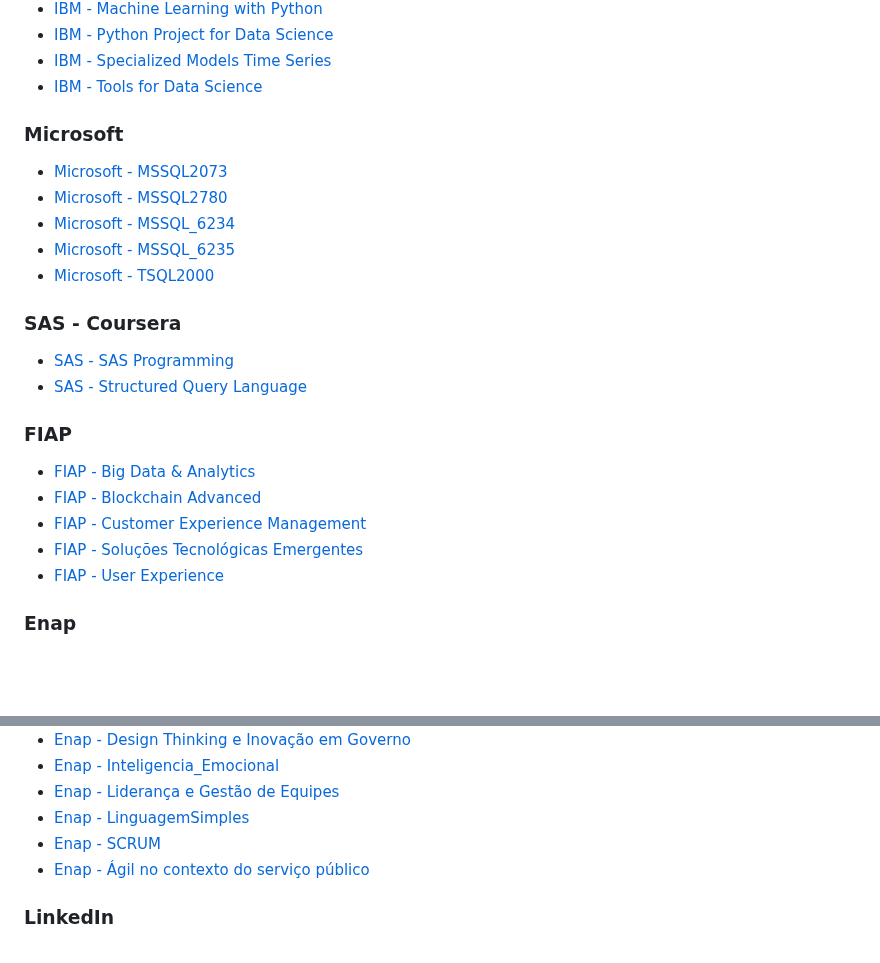
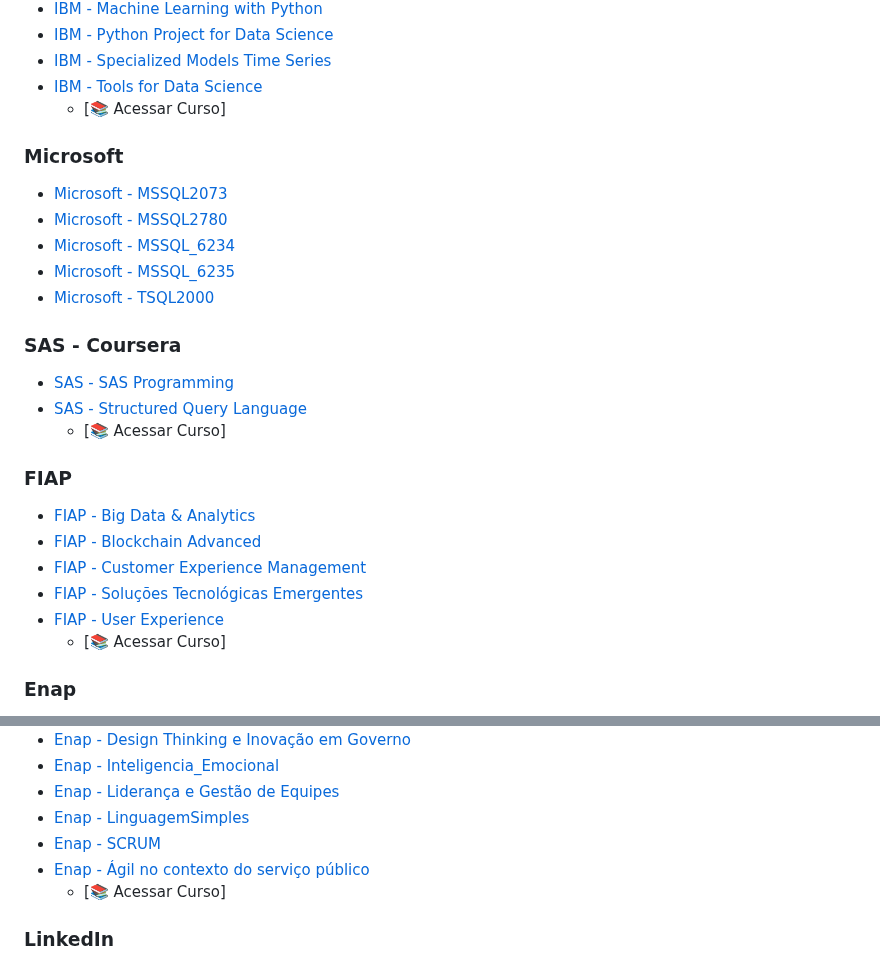
Before and after one commit to renatomenendes/renatomenendes, a Markdown page: README.md, 2 parts joined by grey strips. Drawn GitHub-style; blank space fills up the shorter version.

```diff
--- a/README.md
+++ b/README.md
@@ -106,6 +111,7 @@ Em resumo, estou comprometido em conduzir a transformação digital, impulsionan
 - [IBM - Python Project for Data Science](Diplomas_Cursos/01-Cousera/IBM%20-%20Python%20Project%20for%20Data%20Science%20-%20Coursera%20-%20HVSDS45U6Q9Q.pdf)
 - [IBM - Specialized Models Time Series](Diplomas_Cursos/01-Cousera/IBM%20-%20Specialized%20Models%20Time%20Series%20-%20Coursera%20-%20HWNJ6BG5TG6G.pdf)
 - [IBM - Tools for Data Science](Diplomas_Cursos/01-Cousera/IBM%20-%20Tools%20for%20Data%20Science%20-%20Coursera%20-%2039PZ4UWDKXZU.pdf)
+  * [📚 Acessar Curso]
 
 ### Microsoft
 - [Microsoft - MSSQL2073](Diplomas_Cursos/09-Microsoft/Microsoft%20-%20CertificadoDeConclusao_MSSQL2073_Renato_Cruz.jpeg)
@@ -117,6 +123,7 @@ Em resumo, estou comprometido em conduzir a transformação digital, impulsionan
 ### SAS - Coursera
 - [SAS - SAS Programming](Diplomas_Cursos/01-Cousera/SAS%20-%20SAS%20Programming%20-%20Coursera%20-%20T29GHQ3ALV46.pdf)
 - [SAS - Structured Query Language](Diplomas_Cursos/01-Cousera/SAS%20-%20Structured%20Query%20Language%20-%20Coursera%20-%20EEYSKJD57GRA.pdf)
+  * [📚 Acessar Curso]
 
 ### FIAP
 - [FIAP - Big Data & Analytics](Diplomas_Cursos/06-FIAP/FIAP%20-%20Big%20Data%20&%20Analytics%20-%2062d9abab1db163f3b0b5ca93699e12b2.png)
@@ -124,6 +131,7 @@ Em resumo, estou comprometido em conduzir a transformação digital, impulsionan
 - [FIAP - Customer Experience Management](Diplomas_Cursos/06-FIAP/FIAP%20-%20Customer%20Experience%20Management%20-%20fbc8712c11bbd1e93f1c35e789cdc440.png)
 - [FIAP - Soluções Tecnológicas Emergentes](Diplomas_Cursos/06-FIAP/FIAP%20-%20Solu%C3%A7%C3%B5es%20Tecnol%C3%B3gicas%20Emergentes%20-%2072b51f5ed80ce82214f649443cd33d86.png)
 - [FIAP - User Experience](Diplomas_Cursos/06-FIAP/FIAP%20-%20User%20Experience%20-%20e1124e69f9f0f31c8e0443236f83cea2.png)
+  * [📚 Acessar Curso]
 
 ### Enap
 - [Enap - Rota_GestaoAgil](Diplomas_Cursos/04-Escola%20Nacional%20de%20Administra%C3%A7%C3%A3o%20P%C3%BAblica/Enap%20-%20Rota_GestaoAgil.pdf)
@@ -137,6 +145,7 @@ Em resumo, estou comprometido em conduzir a transformação digital, impulsionan
 - [Enap - LinguagemSimples](Diplomas_Cursos/04-Escola%20Nacional%20de%20Administra%C3%A7%C3%A3o%20P%C3%BAblica/Enap%20-%20LinguagemSimples.pdf)
 - [Enap - SCRUM](Diplomas_Cursos/04-Escola%20Nacional%20de%20Administra%C3%A7%C3%A3o%20P%C3%BAblica/Enap%20-%20SCRUM.pdf)
 - [Enap - Ágil no contexto do serviço público](Diplomas_Cursos/04-Escola%20Nacional%20de%20Administra%C3%A7%C3%A3o%20P%C3%BAblica/Enap%20-%20%C3%81gil%20no%20contexto%20do%20servi%C3%A7o%20p%C3%BAblico.pdf)
+  * [📚 Acessar Curso]
 
 ### LinkedIn
 - [Linkedin - A Linguagem Corporal da Lideranca](Diplomas_Cursos/05-Linkedin/Linkedin%20-%20CertificadoDeConclusao_A%20Linguagem%20Corporal%20da%20Lideranca.pdf)
```
Also changed, not shown: other parts of README.md (+18 -13 lines).
